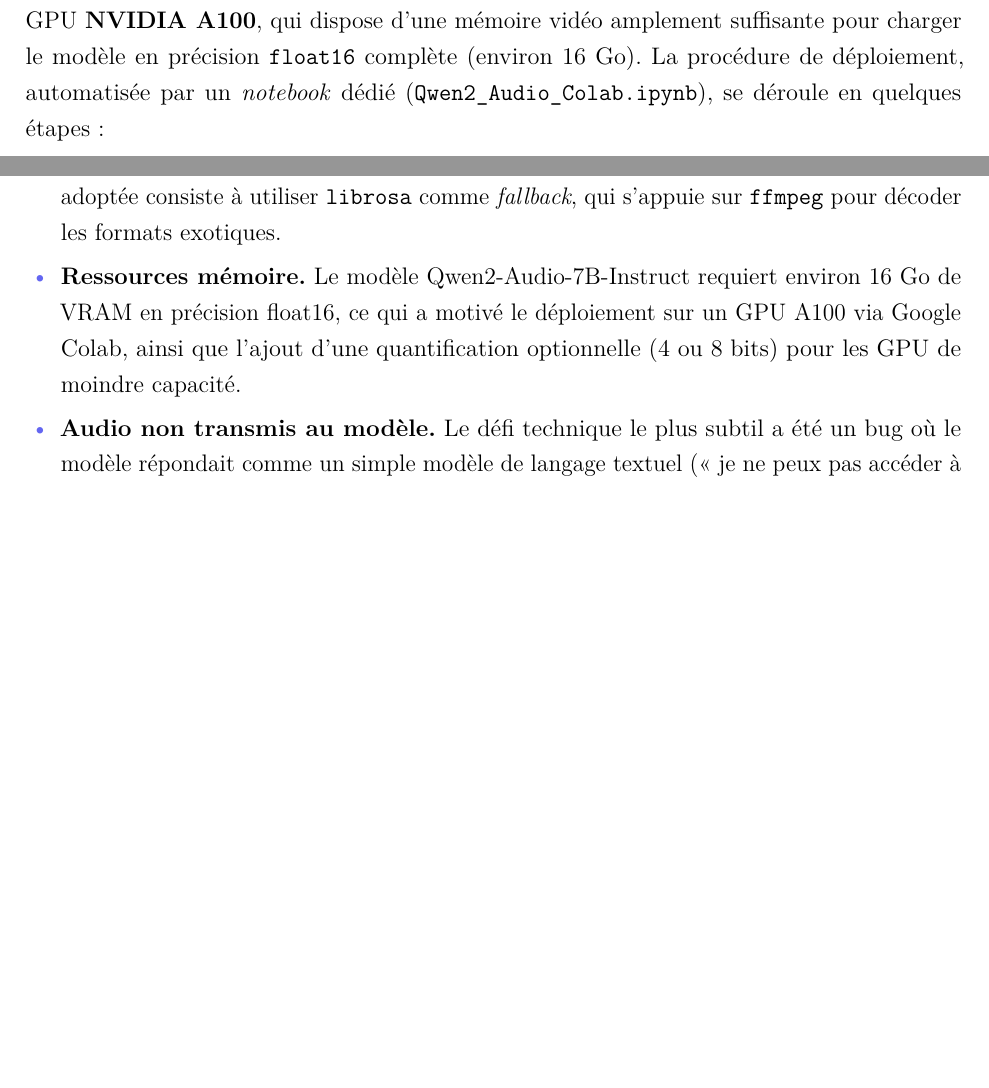
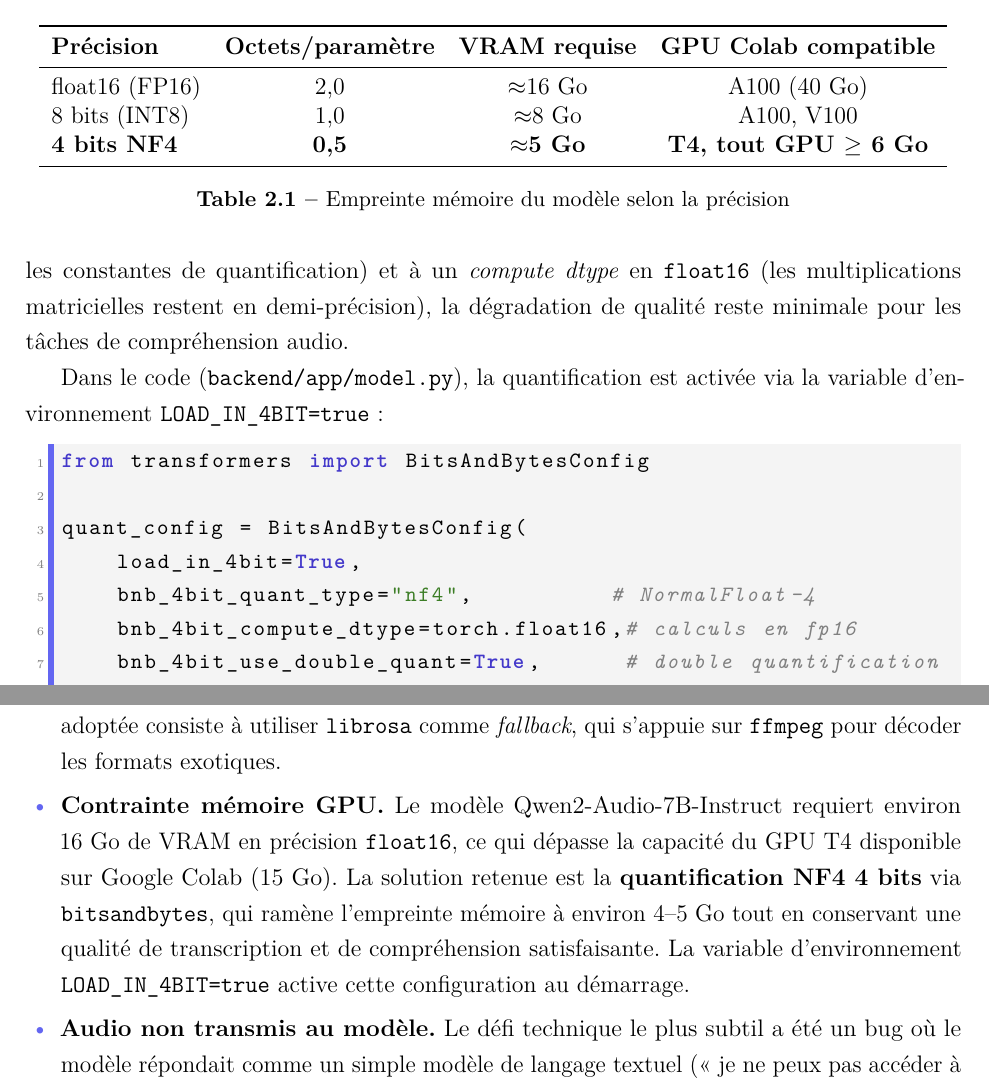
Before and after one commit to mouadelhaddad/Tasnim, a LaTeX document (rapport/rapport.tex): two parts of pages 5 and 10 of 13 before the commit and two parts of pages 6 and 11 of 14 after it, joined at a grey line, cut at the place of the change, the shorter picture padded with empty space. Compiled offline with pdfLaTeX.

Commit message:
feat(t4): switch deployment to T4 GPU with mandatory 4-bit NF4 quantization
Qwen2-Audio-7B needs ~16 GB VRAM in float16 but the Colab T4 has only
15 GB — the model cannot load without quantization. This commit makes
4-bit NF4 the default and documents why throughout the project.

Qwen2_Audio_Colab.ipynb:
- Target GPU changed from A100 to T4
- Cell 5 (configure): LOAD_IN_4BIT=true by default; auto-detects large
  GPUs (>35 GB) and prints a note that 4-bit can be disabled on those
- Cell 5 markdown: explains the memory budget (fp16=16GB vs nf4=5GB)
  with a comparison table; explains NF4 design rationale
- Cell 8 markdown: updates loading-time estimate (~5 GB download vs 16 GB)

rapport/rapport.tex (now 14 pages):
- Section renamed: "Déploiement sur Google Colab avec quantification 4 bits"
- New subsection "Pourquoi la quantification est indispensable":
  explains the 7B × 2 bytes = 14 GB + overhead = 16 GB maths,
  shows fp16 / 8-bit / 4-bit VRAM table, explains NF4 + double
  quantization + fp16 compute dtype, includes the BitsAndBytesConfig
  code listing
- New subsection "Procédure de déploiement" (steps updated to include
  bitsandbytes and LOAD_IN_4BIT activation)
- Difficulties section: rewords memory bullet to name T4 as the
  constraint and 4-bit as the mandatory solution

presentation/build_pptx.py + presentation.pptx:
- Slide 8 title: "Déploiement sur Google Colab T4 + 4-bit"
- Left column rewritten: explains why quantization is required (T4 < fp16)
- Right column: memory table (fp16/8-bit/4-bit) + deployment flow updated
- Slide 9 difficulties: memory bullet updated to name T4 constraint

https://claude.ai/code/session_01KMoyAQvymixTbRZhW8Bxdt

```diff
--- a/rapport/rapport.tex
+++ b/rapport/rapport.tex
@@ -66,6 +66,11 @@
 \lstdefinestyle{bash}{
   language=bash,
   morekeywords={curl, uvicorn, pip, python},
+}
+\lstdefinestyle{python}{
+  language=Python,
+  morekeywords={True, False, None, from, import, as, with, yield, async, await},
+  stringstyle=\color{OliveGreen},
 }
 
 % ── Tableaux ───────────────────────────────────────────────────────
@@ -311,6 +316,2 @@
 
 Faute de GPU local suffisant, le système est déployé sur \textbf{Google Colab} en
-exploitant un GPU \textbf{NVIDIA A100}, qui dispose d'une mémoire vidéo amplement
-suffisante pour charger le modèle en précision \texttt{float16} complète (environ
-16~Go). La procédure de déploiement, automatisée par un \textit{notebook} dédié
-(\texttt{Qwen2\_Audio\_Colab.ipynb}), se déroule en quelques étapes :
@@ -316,0 +334,12 @@
+\begin{table}[h]
+\centering
+\begin{tabular}{lccc}
+\toprule
+\textbf{Précision} & \textbf{Octets/paramètre} & \textbf{VRAM requise} & \textbf{GPU Colab compatible} \\
+\midrule
+float16 (FP16)   & 2,0 & $\approx$16 Go & A100 (40 Go) \\
+8 bits (INT8)    & 1,0 & $\approx$8 Go  & A100, V100 \\
+\textbf{4 bits NF4} & \textbf{0,5} & \textbf{$\approx$5 Go} & \textbf{T4, tout GPU $\geq$ 6 Go} \\
+\bottomrule
+\end{tabular}
+\caption{Empreinte mémoire du modèle selon la précision}
@@ -316,0 +350,18 @@
+quantifie elle-même les constantes de quantification) et à un \textit{compute dtype}
+en \texttt{float16} (les multiplications matricielles restent en demi-précision), la
+dégradation de qualité reste minimale pour les tâches de compréhension audio.
+
+Dans le code (\texttt{backend/app/model.py}), la quantification est activée via la
+variable d'environnement \texttt{LOAD\_IN\_4BIT=true} :
+
+\begin{lstlisting}[style=python, caption={Configuration BitsAndBytesConfig pour la quantification NF4}]
+from transformers import BitsAndBytesConfig
+
+quant_config = BitsAndBytesConfig(
+    load_in_4bit=True,
+    bnb_4bit_quant_type="nf4",          # NormalFloat-4
+    bnb_4bit_compute_dtype=torch.float16,# calculs en fp16
+    bnb_4bit_use_double_quant=True,      # double quantification
+)
+model = Qwen2AudioForConditionalGeneration.from_pretrained(
+    MODEL_NAME,
@@ -476,10 +533,13 @@
         \textit{fallback}, qui s'appuie sur \texttt{ffmpeg} pour décoder les formats
         exotiques.
 
-  \item \textbf{Ressources mémoire.} Le modèle Qwen2-Audio-7B-Instruct requiert environ
-        16 Go de VRAM en précision float16, ce qui a motivé le déploiement sur un GPU
-        A100 via Google Colab, ainsi que l'ajout d'une quantification optionnelle (4 ou
-        8 bits) pour les GPU de moindre capacité.
+  \item \textbf{Contrainte mémoire GPU.} Le modèle Qwen2-Audio-7B-Instruct requiert
+        environ 16~Go de VRAM en précision \texttt{float16}, ce qui dépasse la capacité
+        du GPU T4 disponible sur Google Colab (15~Go). La solution retenue est la
+        \textbf{quantification NF4 4 bits} via \texttt{bitsandbytes}, qui ramène
+        l'empreinte mémoire à environ 4--5~Go tout en conservant une qualité de
+        transcription et de compréhension satisfaisante. La variable d'environnement
+        \texttt{LOAD\_IN\_4BIT=true} active cette configuration au démarrage.
 
   \item \textbf{Audio non transmis au modèle.} Le défi technique le plus subtil a été
         un bug où le modèle répondait comme un simple modèle de langage textuel
```
Also changed, not shown: rapport/rapport.pdf, rapport/rapport.tex (46 more changed lines), 3 other files.
